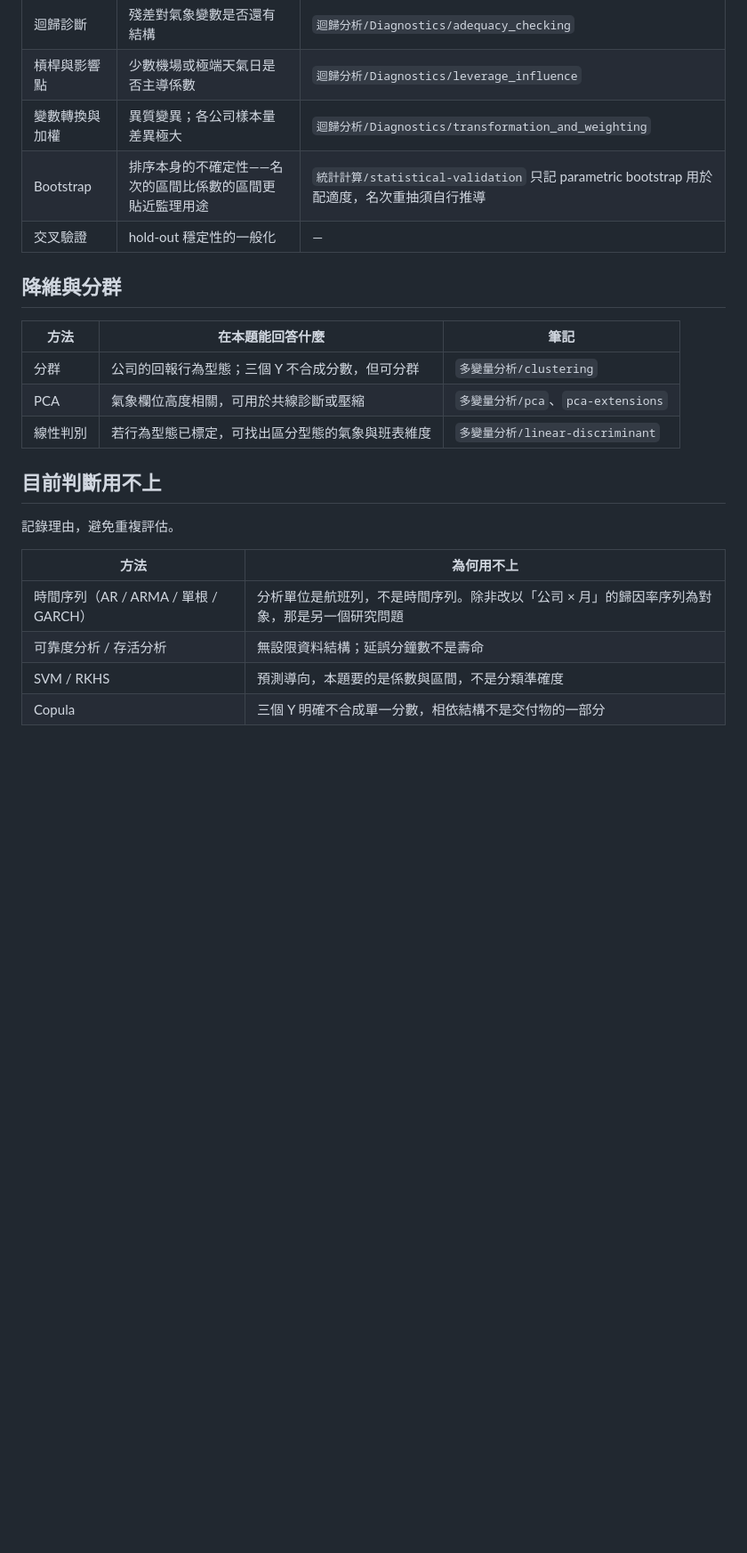
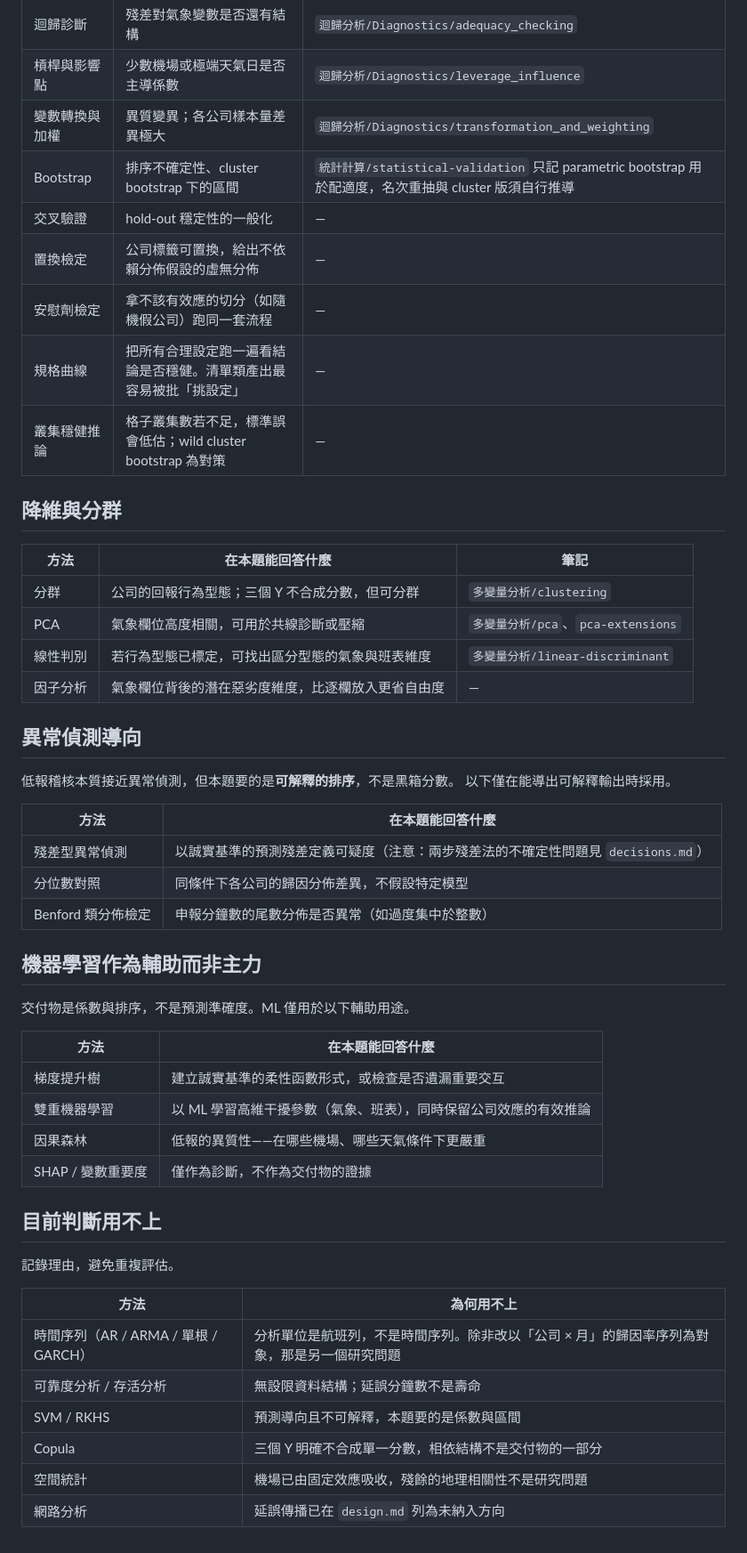
Before and after one commit to jambochen/analyze, a Markdown page: docs/methods.md, the part around one of its changes. Shown at 89% size. GitHub-like rendering; blank space fills up the shorter version.

```diff
--- a/docs/methods.md
+++ b/docs/methods.md
@@ -41,8 +54,12 @@
 | 迴歸診斷 | 殘差對氣象變數是否還有結構 | `迴歸分析/Diagnostics/adequacy_checking` |
 | 槓桿與影響點 | 少數機場或極端天氣日是否主導係數 | `迴歸分析/Diagnostics/leverage_influence` |
 | 變數轉換與加權 | 異質變異；各公司樣本量差異極大 | `迴歸分析/Diagnostics/transformation_and_weighting` |
-| Bootstrap | 排序本身的不確定性——名次的區間比係數的區間更貼近監理用途 | `統計計算/statistical-validation` 只記 parametric bootstrap 用於配適度，名次重抽須自行推導 |
+| Bootstrap | 排序不確定性、cluster bootstrap 下的區間 | `統計計算/statistical-validation` 只記 parametric bootstrap 用於配適度，名次重抽與 cluster 版須自行推導 |
 | 交叉驗證 | hold-out 穩定性的一般化 | — |
+| 置換檢定 | 公司標籤可置換，給出不依賴分佈假設的虛無分佈 | — |
+| 安慰劑檢定 | 拿不該有效應的切分（如隨機假公司）跑同一套流程 | — |
+| 規格曲線 | 把所有合理設定跑一遍看結論是否穩健。清單類產出最容易被批「挑設定」 | — |
+| 叢集穩健推論 | 格子叢集數若不足，標準誤會低估；wild cluster bootstrap 為對策 | — |
 
 ## 降維與分群
 
@@ -51,6 +68,29 @@
 | 分群 | 公司的回報行為型態；三個 Y 不合成分數，但可分群 | `多變量分析/clustering` |
 | PCA | 氣象欄位高度相關，可用於共線診斷或壓縮 | `多變量分析/pca`、`pca-extensions` |
 | 線性判別 | 若行為型態已標定，可找出區分型態的氣象與班表維度 | `多變量分析/linear-discriminant` |
+| 因子分析 | 氣象欄位背後的潛在惡劣度維度，比逐欄放入更省自由度 | — |
+
+## 異常偵測導向
+
+低報稽核本質接近異常偵測，但本題要的是**可解釋的排序**，不是黑箱分數。
+以下僅在能導出可解釋輸出時採用。
+
+| 方法 | 在本題能回答什麼 |
+|---|---|
+| 殘差型異常偵測 | 以誠實基準的預測殘差定義可疑度（注意：兩步殘差法的不確定性問題見 `decisions.md`） |
+| 分位數對照 | 同條件下各公司的歸因分佈差異，不假設特定模型 |
+| Benford 類分佈檢定 | 申報分鐘數的尾數分佈是否異常（如過度集中於整數） |
+
+## 機器學習作為輔助而非主力
+
+交付物是係數與排序，不是預測準確度。ML 僅用於以下輔助用途。
+
+| 方法 | 在本題能回答什麼 |
+|---|---|
+| 梯度提升樹 | 建立誠實基準的柔性函數形式，或檢查是否遺漏重要交互 |
+| 雙重機器學習 | 以 ML 學習高維干擾參數（氣象、班表），同時保留公司效應的有效推論 |
+| 因果森林 | 低報的異質性——在哪些機場、哪些天氣條件下更嚴重 |
+| SHAP / 變數重要度 | 僅作為診斷，不作為交付物的證據 |
 
 ## 目前判斷用不上
 
@@ -60,5 +100,7 @@
 |---|---|
 | 時間序列（AR / ARMA / 單根 / GARCH） | 分析單位是航班列，不是時間序列。除非改以「公司 × 月」的歸因率序列為對象，那是另一個研究問題 |
 | 可靠度分析 / 存活分析 | 無設限資料結構；延誤分鐘數不是壽命 |
-| SVM / RKHS | 預測導向，本題要的是係數與區間，不是分類準確度 |
+| SVM / RKHS | 預測導向且不可解釋，本題要的是係數與區間 |
 | Copula | 三個 Y 明確不合成單一分數，相依結構不是交付物的一部分 |
+| 空間統計 | 機場已由固定效應吸收，殘餘的地理相關性不是研究問題 |
+| 網路分析 | 延誤傳播已在 `design.md` 列為未納入方向 |
```
Also changed, not shown: other parts of docs/methods.md (+17 -4 lines).
